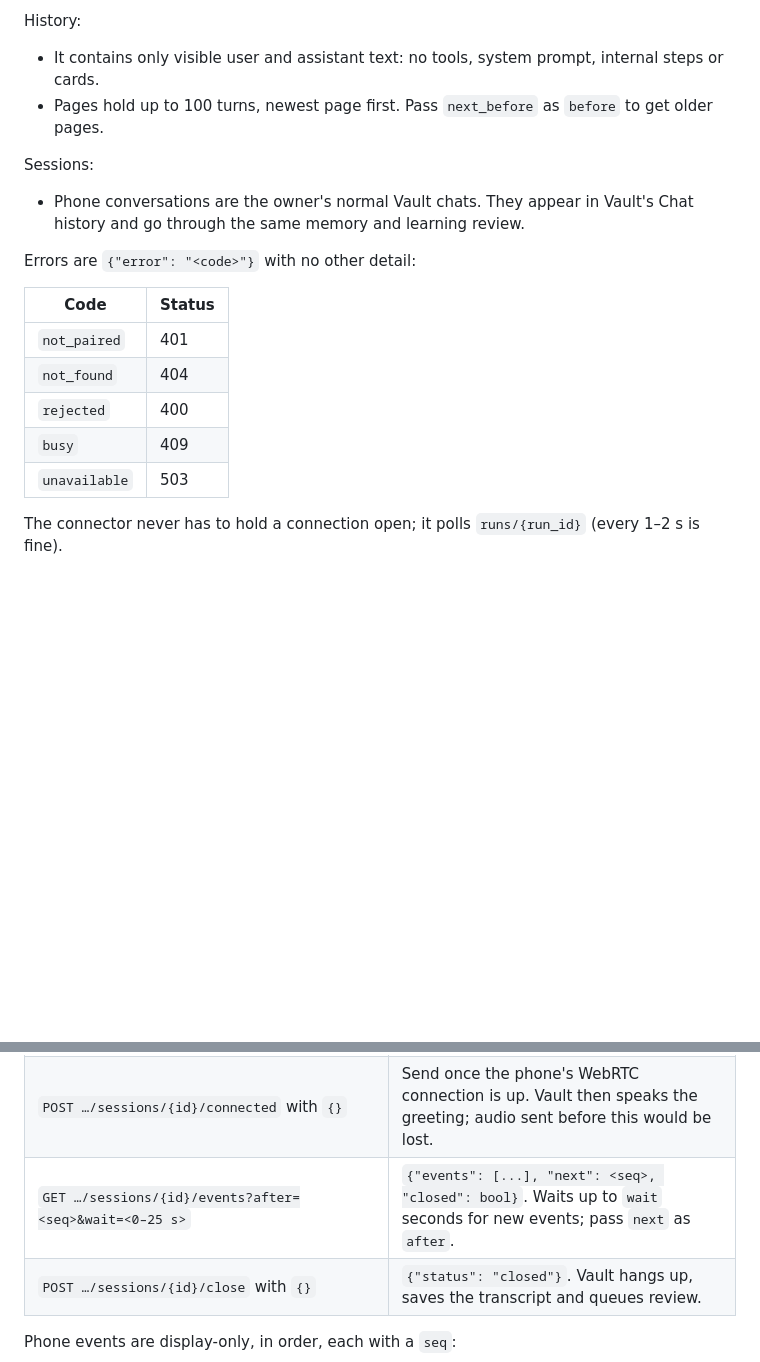
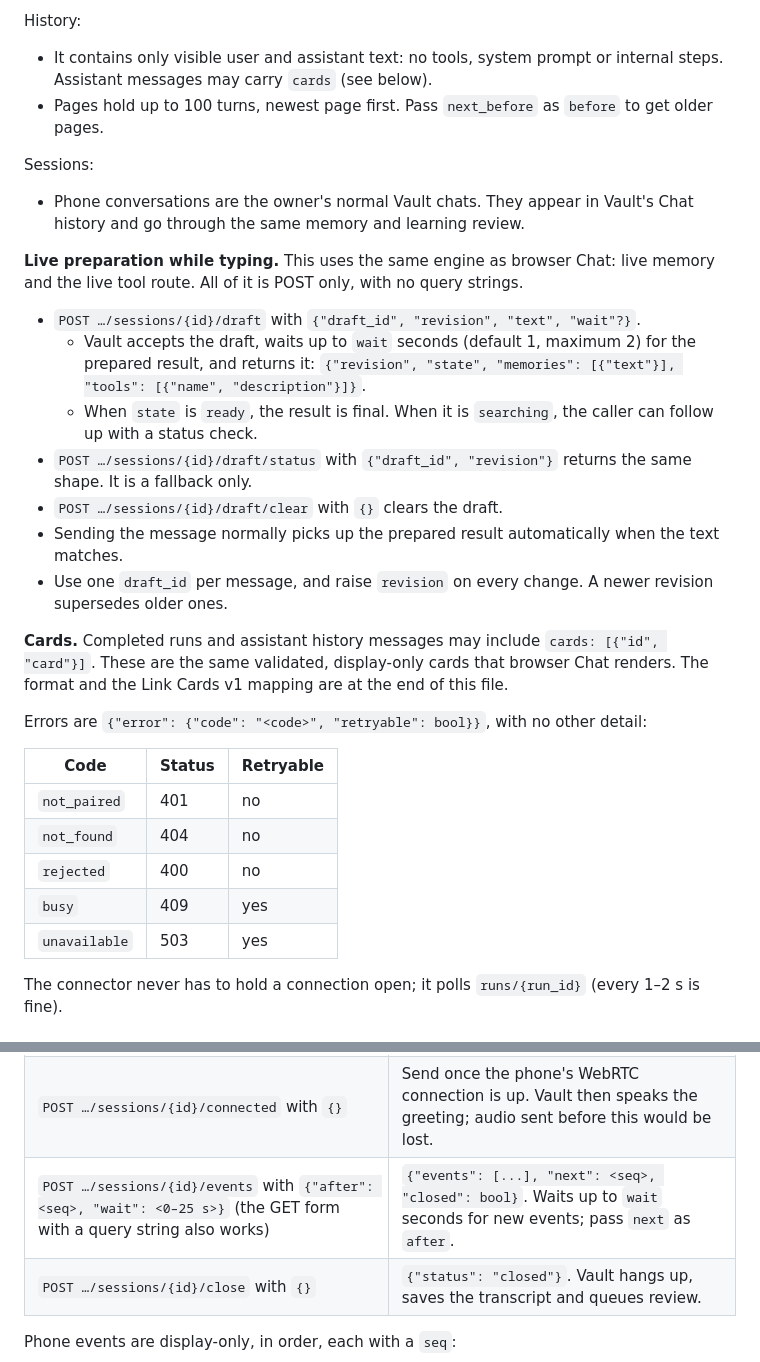
Before and after one commit to ReSono-Labs/Vault, a Markdown page: docs/integration/LINK-COMPANION-CONTRACT.md, 2 parts joined by grey strips. Rendered like a GitHub page; blank space fills up the shorter version.

Commit message:
Contract: chat drafts (POST-only), cards and mapping, error shape, POST voice events

```diff
--- a/docs/integration/LINK-COMPANION-CONTRACT.md
+++ b/docs/integration/LINK-COMPANION-CONTRACT.md
@@ -48,21 +48,32 @@ Messages:
 - **Confirmations are plain text:** when an action needs the owner's approval, the agent asks in its reply, and the owner answers in the next message.
 
 History:
-- It contains only visible user and assistant text: no tools, system prompt, internal steps or cards.
+- It contains only visible user and assistant text: no tools, system prompt or internal steps. Assistant messages may carry `cards` (see below).
 - Pages hold up to 100 turns, newest page first. Pass `next_before` as `before` to get older pages.
 
 Sessions:
 - Phone conversations are the owner's normal Vault chats. They appear in Vault's Chat history and go through the same memory and learning review.
 
-Errors are `{"error": "<code>"}` with no other detail:
+**Live preparation while typing.** This uses the same engine as browser Chat: live memory and the live tool route. All of it is POST only, with no query strings.
+- `POST …/sessions/{id}/draft` with `{"draft_id", "revision", "text", "wait"?}`.
+  - Vault accepts the draft, waits up to `wait` seconds (default 1, maximum 2) for the prepared result, and returns it: `{"revision", "state", "memories": [{"text"}], "tools": [{"name", "description"}]}`.
+  - When `state` is `ready`, the result is final. When it is `searching`, the caller can follow up with a status check.
+- `POST …/sessions/{id}/draft/status` with `{"draft_id", "revision"}` returns the same shape. It is a fallback only.
+- `POST …/sessions/{id}/draft/clear` with `{}` clears the draft.
+- Sending the message normally picks up the prepared result automatically when the text matches.
+- Use one `draft_id` per message, and raise `revision` on every change. A newer revision supersedes older ones.
 
-| Code | Status |
-|---|---|
-| `not_paired` | 401 |
-| `not_found` | 404 |
-| `rejected` | 400 |
-| `busy` | 409 |
-| `unavailable` | 503 |
+**Cards.** Completed runs and assistant history messages may include `cards: [{"id", "card"}]`. These are the same validated, display-only cards that browser Chat renders. The format and the Link Cards v1 mapping are at the end of this file.
+
+Errors are `{"error": {"code": "<code>", "retryable": bool}}`, with no other detail:
+
+| Code | Status | Retryable |
+|---|---|---|
+| `not_paired` | 401 | no |
+| `not_found` | 404 | no |
+| `rejected` | 400 | no |
+| `busy` | 409 | yes |
+| `unavailable` | 503 | yes |
 
 The connector never has to hold a connection open; it polls `runs/{run_id}` (every 1–2 s is fine).
 
@@ -79,7 +90,7 @@ Gemini/xAI are deferred: `health` reports them as not ready (`provider_unsupport
 | `POST /link-companion/voice/sessions` with `{"offerSdp", "modeKey"?: "live", "client"?: {"platform", "appVersion"}}` (offer ≤ 32 KB) | 201 `{"sessionId", "sdpAnswer", "maxSeconds": 1800, "idleSeconds": 300, "control": {"events", "connected", "close"}}` |
 | `POST …/sessions/{id}/transcription` with `{"offerSdp"}` (only when the start response has `liveTranscription: true`) | 201 `{"sdpAnswer"}`. Vault creates the live-transcription call with its API key and reads your words while you speak (live memory and live tool route, as in browser Voice). |
 | `POST …/sessions/{id}/connected` with `{}` | Send once the phone's WebRTC connection is up. Vault then speaks the greeting; audio sent before this would be lost. |
-| `GET …/sessions/{id}/events?after=<seq>&wait=<0–25 s>` | `{"events": [...], "next": <seq>, "closed": bool}`. Waits up to `wait` seconds for new events; pass `next` as `after`. |
+| `POST …/sessions/{id}/events` with `{"after": <seq>, "wait": <0–25 s>}` (the GET form with a query string also works) | `{"events": [...], "next": <seq>, "closed": bool}`. Waits up to `wait` seconds for new events; pass `next` as `after`. |
 | `POST …/sessions/{id}/close` with `{}` | `{"status": "closed"}`. Vault hangs up, saves the transcript and queues review. |
 
 Phone events are display-only, in order, each with a `seq`:
```
Also changed, not shown: other parts of docs/integration/LINK-COMPANION-CONTRACT.md (+28 -0 lines).
